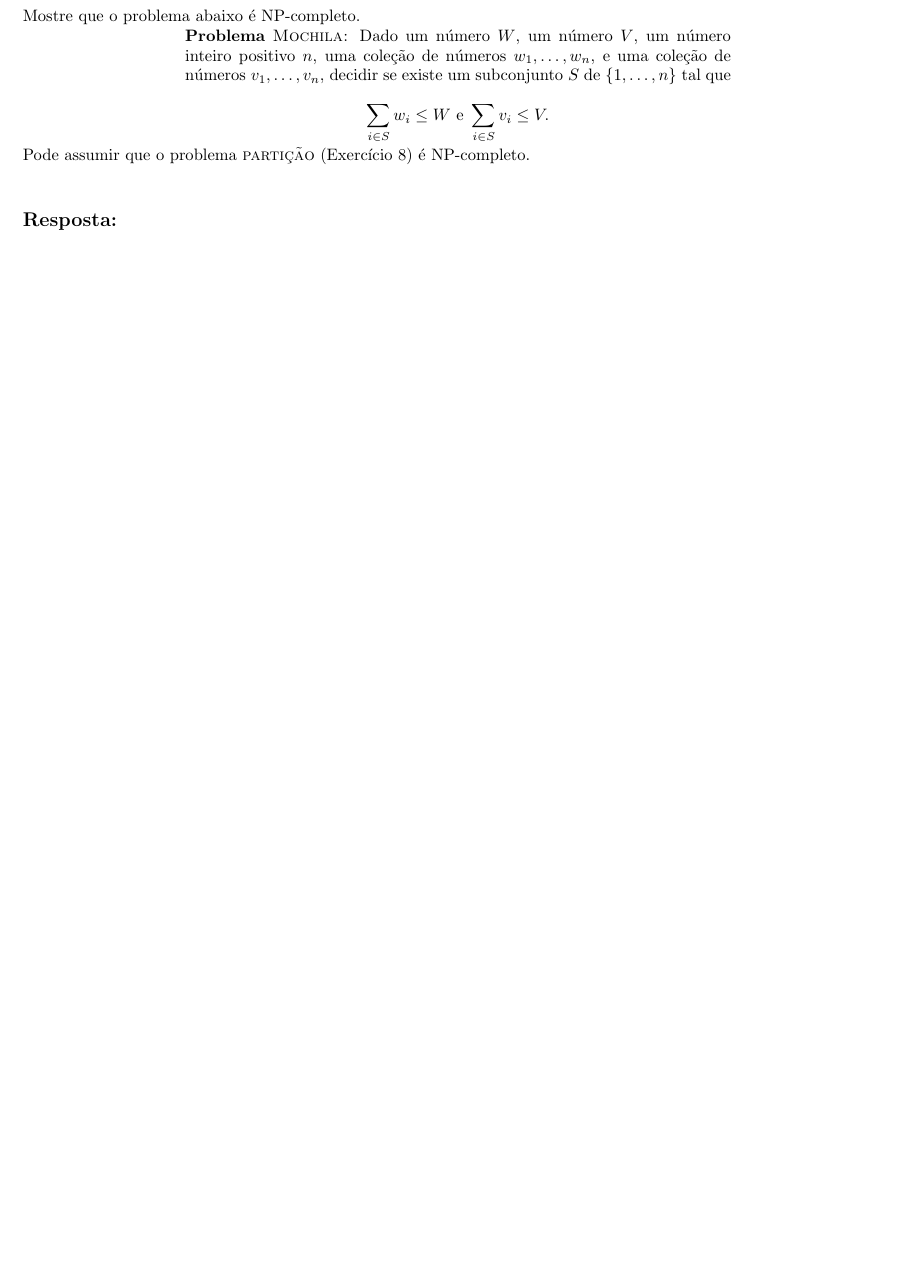
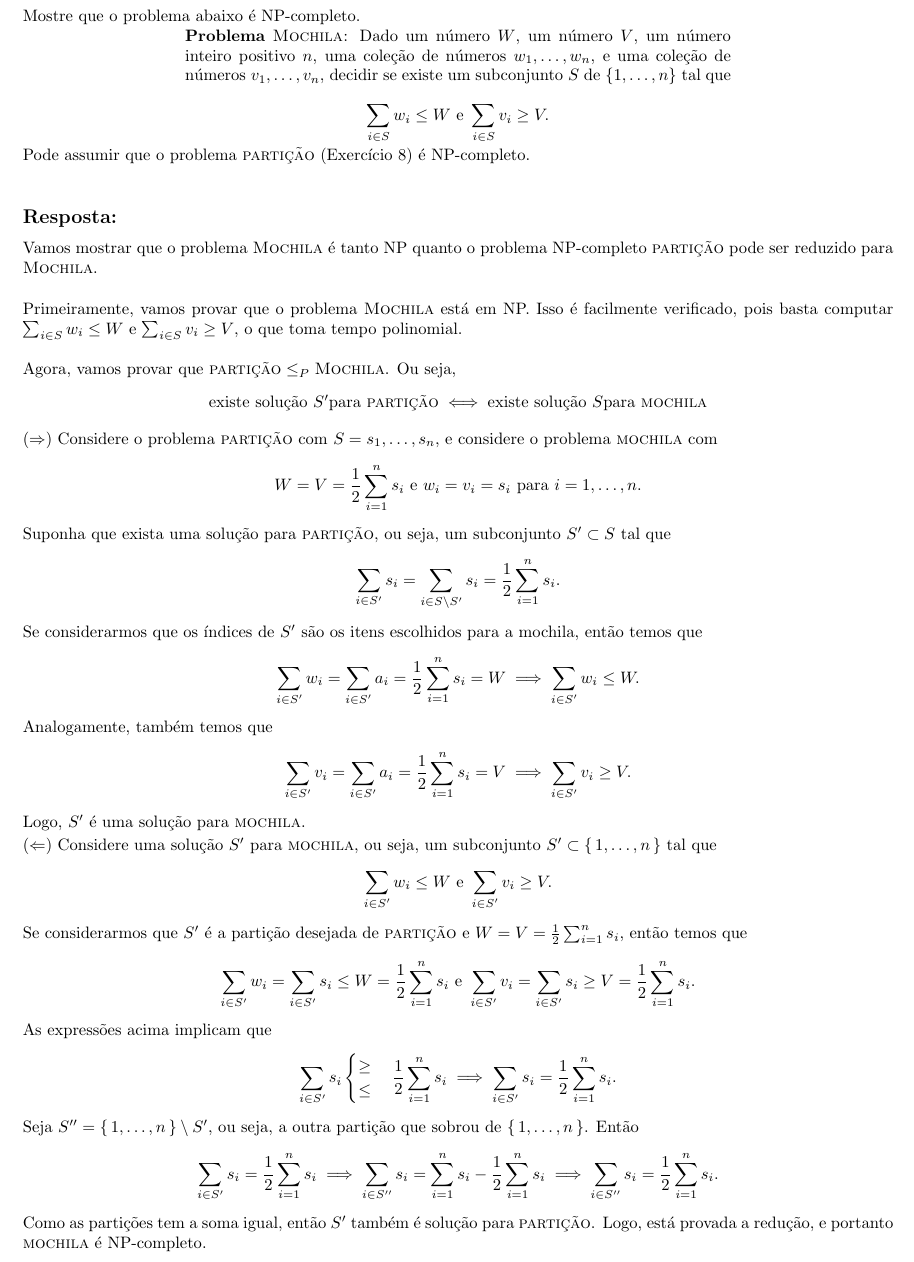
Before and after one commit to haruo-gabriel/mac0338-listas-2023ii, a LaTeX document (L8/L8.tex): part of page 3 of 3, cut so that both start at the same text, the shorter picture padded with empty space. Compiled offline with pdfLaTeX.

Commit message:
fazendo exercício 9 da lista 8

```diff
--- a/L8/L8.tex
+++ b/L8/L8.tex
@@ -11,6 +11,7 @@
 \usepackage[skip=2pt]{parskip}
 \usepackage{wrapfig}
 \usepackage{braket}
+\usepackage{multicol}
 \usepackage{mathtools}
 \usepackage[noend, linesnumbered]{algorithm2e}
 \SetKwComment{Comment}{$\triangleright$\ }{}
@@ -105,4 +106,40 @@ Pode assumir que o problema \textsc{partição} (Exercício 8) é NP-completo.
 
 % resposta
 \subsection*{Resposta:}
+Vamos mostrar que o problema \textsc{Mochila} é tanto NP quanto o problema NP-completo \textsc{partição} pode ser reduzido para \textsc{Mochila}.
+
+\bigskip
+
+Primeiramente, vamos provar que o problema \textsc{Mochila} está em NP.
+Isso é facilmente verificado, pois basta computar $\sum_{i \in S}w_i \leq W$ e $\sum_{i \in S}v_i \geq V$, o que toma tempo polinomial.
+
+\bigskip
+
+Agora, vamos provar que $\textsc{partição} \leq_P \textsc{Mochila}$. Ou seja,
+\[ \mbox{existe solução } S' \mbox{para \textsc{partição}} \iff \mbox{existe solução } S \mbox{para \textsc{mochila}}\]
+
+($\Rightarrow$) Considere o problema \textsc{partição} com $S = s_1, \dots, s_n$, e considere o problema \textsc{mochila} com
+\[ W = V = \frac{1}{2}\sum_{i=1}^n s_i \mbox{ e } w_i = v_i = s_i \mbox{ para } i=1, \dots, n . \]
+Suponha que exista uma solução para \textsc{partição}, ou seja, um subconjunto $S' \subset S$ tal que
+\[ \sum_{i \in S'}s_i = \sum_{i \in S \setminus S'}s_i = \frac{1}{2}\sum_{i=1}^n s_i .\]
+Se considerarmos que os índices de $S'$ são os itens escolhidos para a mochila, então temos que
+\[ \sum_{i \in S'}w_i = \sum_{i \in S'}a_i = \frac{1}{2}\sum_{i=1}^n s_i = W \implies \sum_{i \in S'}w_i \leq W . \]
+Analogamente, também temos que
+\[ \sum_{i \in S'}v_i = \sum_{i \in S'}a_i = \frac{1}{2}\sum_{i=1}^n s_i = V \implies \sum_{i \in S'}v_i \geq V . \]
+Logo, $S'$ é uma solução para \textsc{mochila}.
+
+($\Leftarrow$) Considere uma solução $S'$ para \textsc{mochila}, ou seja, um subconjunto $S' \subset \set{1,\dots, n}$ tal que
+\[ \sum_{i \in S'}w_i \leq W \mbox{ e } \sum_{i \in S'}v_i \geq V .\]
+Se considerarmos que $S'$ é a partição desejada de \textsc{partição} e $W = V = \frac{1}{2}\sum_{i=1}^n s_i$, então temos que
+\[ \sum_{i \in S'}w_i = \sum_{i \in S'}s_i \leq W = \frac{1}{2}\sum_{i=1}^n s_i \mbox{ e }\sum_{i \in S'}v_i = \sum_{i \in S'}s_i \geq V = \frac{1}{2}\sum_{i=1}^n s_i .\]
+As expressões acima implicam que
+\[ \sum_{i \in S'}s_i \begin{cases}\geq \\ \leq \end{cases}  \frac{1}{2}\sum_{i=1}^n s_i \implies \sum_{i \in S'}s_i = \frac{1}{2}\sum_{i=1}^n s_i .\]
+Seja $S'' = \set{1,\dots, n} \setminus S'$, ou seja, a outra partição que sobrou de $\set{1,\dots,n}$. Então
+\[ \sum_{i \in S'}s_i = \frac{1}{2}\sum_{i=1}^n s_i
+\implies \sum_{i \in S''}s_i = \sum_{i=1}^n s_i - \frac{1}{2}\sum_{i=1}^n s_i
+\implies \sum_{i \in S''}s_i = \frac{1}{2}\sum_{i=1}^n s_i . \]
+Como as partições tem a soma igual, então $S'$ também é solução para \textsc{partição}.
+Logo, está provada a redução, e portanto \textsc{mochila} é NP-completo.
+
+
 \end{document}
```
Also changed, not shown: L8/L8.pdf, L8/L8.tex (2 more changed lines).
